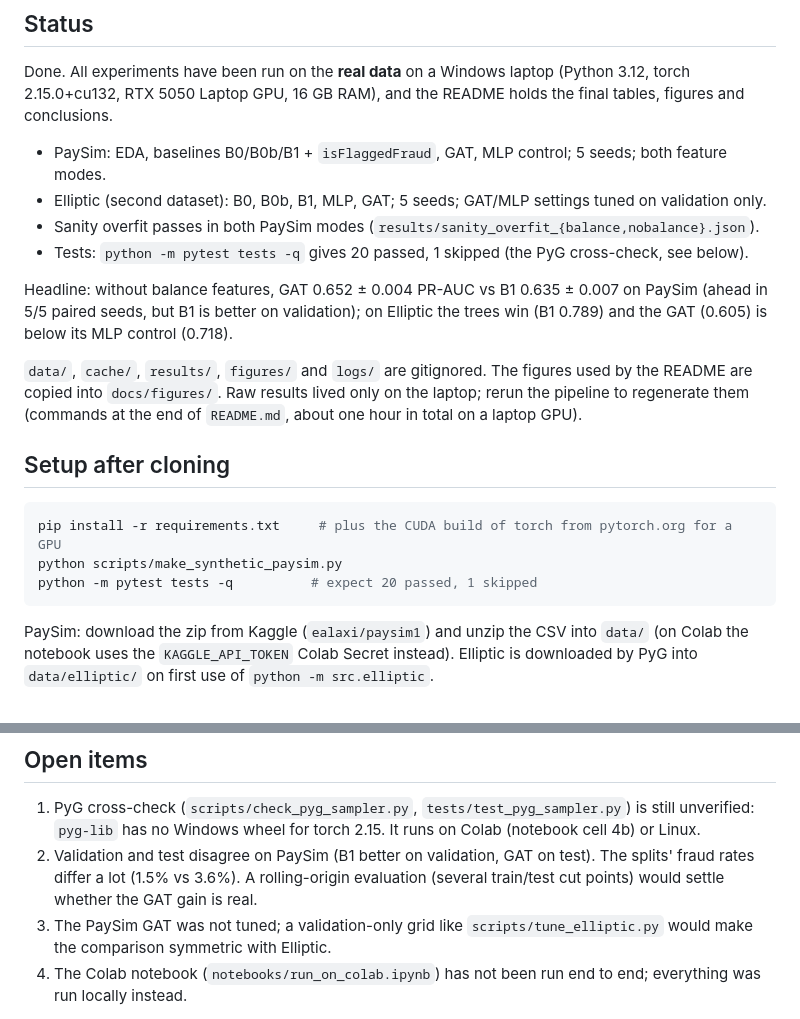
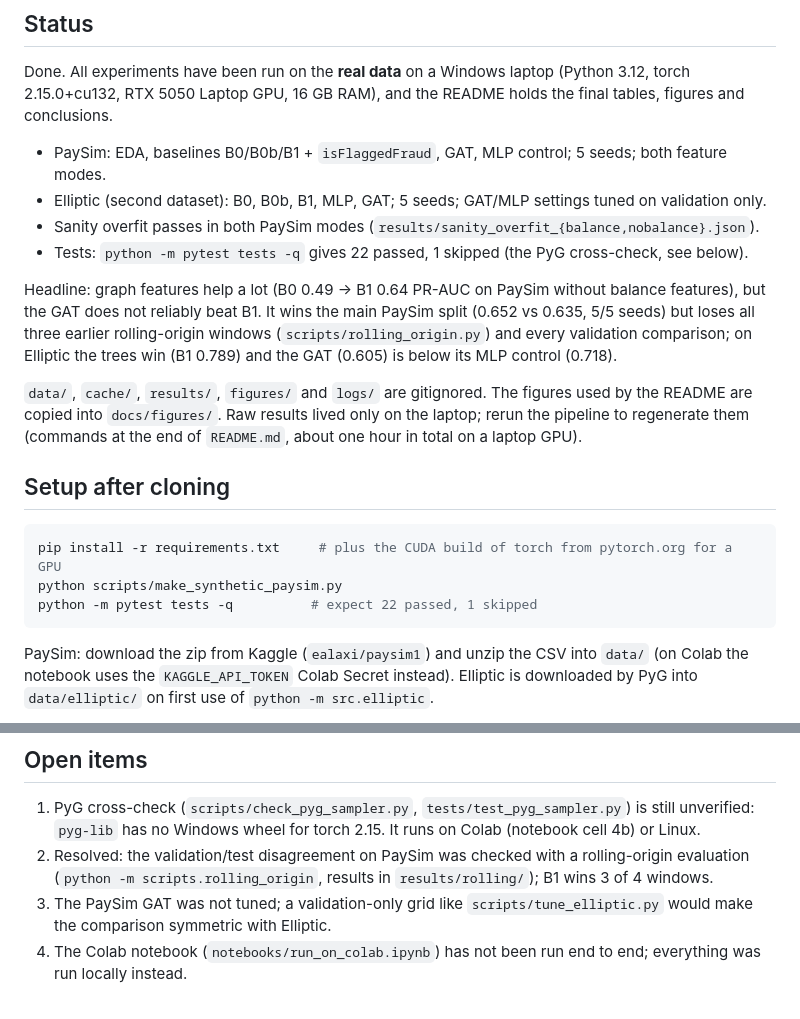
Before and after one commit to rabeeh18/GNN-Based-Fraud-Detection, a Markdown page: HANDOFF.md, 2 parts joined by grey strips. Rendered like a GitHub page.

````diff
--- a/HANDOFF.md
+++ b/HANDOFF.md
@@ -11,11 +11,12 @@ RTX 5050 Laptop GPU, 16 GB RAM), and the README holds the final tables, figures
 - PaySim: EDA, baselines B0/B0b/B1 + `isFlaggedFraud`, GAT, MLP control; 5 seeds; both feature modes.
 - Elliptic (second dataset): B0, B0b, B1, MLP, GAT; 5 seeds; GAT/MLP settings tuned on validation only.
 - Sanity overfit passes in both PaySim modes (`results/sanity_overfit_{balance,nobalance}.json`).
-- Tests: `python -m pytest tests -q` gives 20 passed, 1 skipped (the PyG cross-check, see below).
+- Tests: `python -m pytest tests -q` gives 22 passed, 1 skipped (the PyG cross-check, see below).
 
-Headline: without balance features, GAT 0.652 ± 0.004 PR-AUC vs B1 0.635 ± 0.007 on PaySim (ahead in 5/5 paired
-seeds, but B1 is better on validation); on Elliptic the trees win (B1 0.789) and the GAT (0.605) is below its MLP
-control (0.718).
+Headline: graph features help a lot (B0 0.49 -> B1 0.64 PR-AUC on PaySim without balance features), but the GAT does
+not reliably beat B1. It wins the main PaySim split (0.652 vs 0.635, 5/5 seeds) but loses all three earlier
+rolling-origin windows (`scripts/rolling_origin.py`) and every validation comparison; on Elliptic the trees win
+(B1 0.789) and the GAT (0.605) is below its MLP control (0.718).
 
 `data/`, `cache/`, `results/`, `figures/` and `logs/` are gitignored. The figures used by the README are copied into
 `docs/figures/`. Raw results lived only on the laptop; rerun the pipeline to regenerate them (commands at the end of
@@ -26,7 +27,7 @@ control (0.718).
 ```bash
 pip install -r requirements.txt     # plus the CUDA build of torch from pytorch.org for a GPU
 python scripts/make_synthetic_paysim.py
-python -m pytest tests -q          # expect 20 passed, 1 skipped
+python -m pytest tests -q          # expect 22 passed, 1 skipped
 ```
 
 PaySim: download the zip from Kaggle (`ealaxi/paysim1`) and unzip the CSV into `data/`
@@ -50,8 +51,8 @@ Resume: `src.baselines`, `src.train_gat` and `src.elliptic` skip (model, mode, s
 
 1. PyG cross-check (`scripts/check_pyg_sampler.py`, `tests/test_pyg_sampler.py`) is still unverified: `pyg-lib` has no
    Windows wheel for torch 2.15. It runs on Colab (notebook cell 4b) or Linux.
-2. Validation and test disagree on PaySim (B1 better on validation, GAT on test). The splits' fraud rates differ a lot
-   (1.5% vs 3.6%). A rolling-origin evaluation (several train/test cut points) would settle whether the GAT gain is real.
+2. Resolved: the validation/test disagreement on PaySim was checked with a rolling-origin evaluation
+   (`python -m scripts.rolling_origin`, results in `results/rolling/`); B1 wins 3 of 4 windows.
 3. The PaySim GAT was not tuned; a validation-only grid like `scripts/tune_elliptic.py` would make the comparison
    symmetric with Elliptic.
 4. The Colab notebook (`notebooks/run_on_colab.ipynb`) has not been run end to end; everything was run locally instead.
````
Also changed, not shown: README.md (+42 -15 lines), docs/figures/rolling_origin.png (added), 6 other files.
